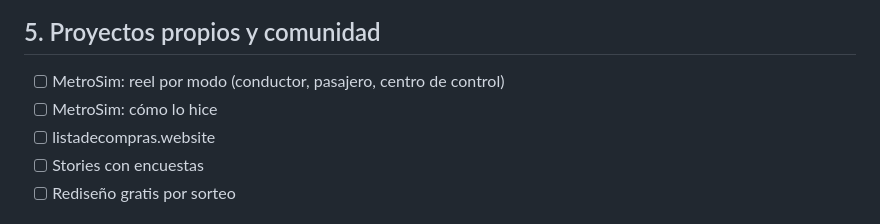
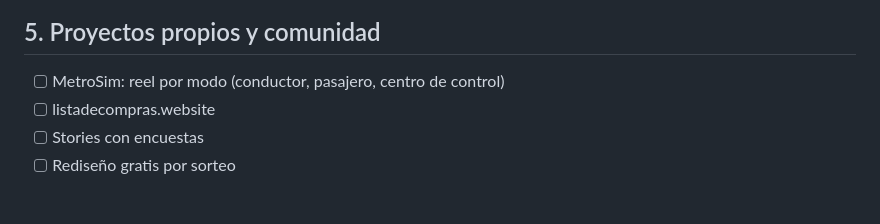
Before and after one commit to jorge733/BenedettoWebs, a Markdown page: posts/ideas.md, the part around the change. Rendered like a GitHub page.

Commit message:
Quita la idea "MetroSim: cómo lo hice" de ideas.md
Co-Authored-By: Claude Opus 5.5 <noreply@anthropic.com>
Claude-Session: https://claude.ai/code/session_01XEKfgi4kPeqhFmwtEe2Arh

```diff
--- a/posts/ideas.md
+++ b/posts/ideas.md
@@ -42,7 +42,6 @@ Marcar con [x] lo que ya está hecho (HTML + PNG + texto en esta carpeta).
 
 ## 5. Proyectos propios y comunidad
 - [ ] MetroSim: reel por modo (conductor, pasajero, centro de control)
-- [ ] MetroSim: cómo lo hice
 - [ ] listadecompras.website
 - [ ] Stories con encuestas
 - [ ] Rediseño gratis por sorteo
```
